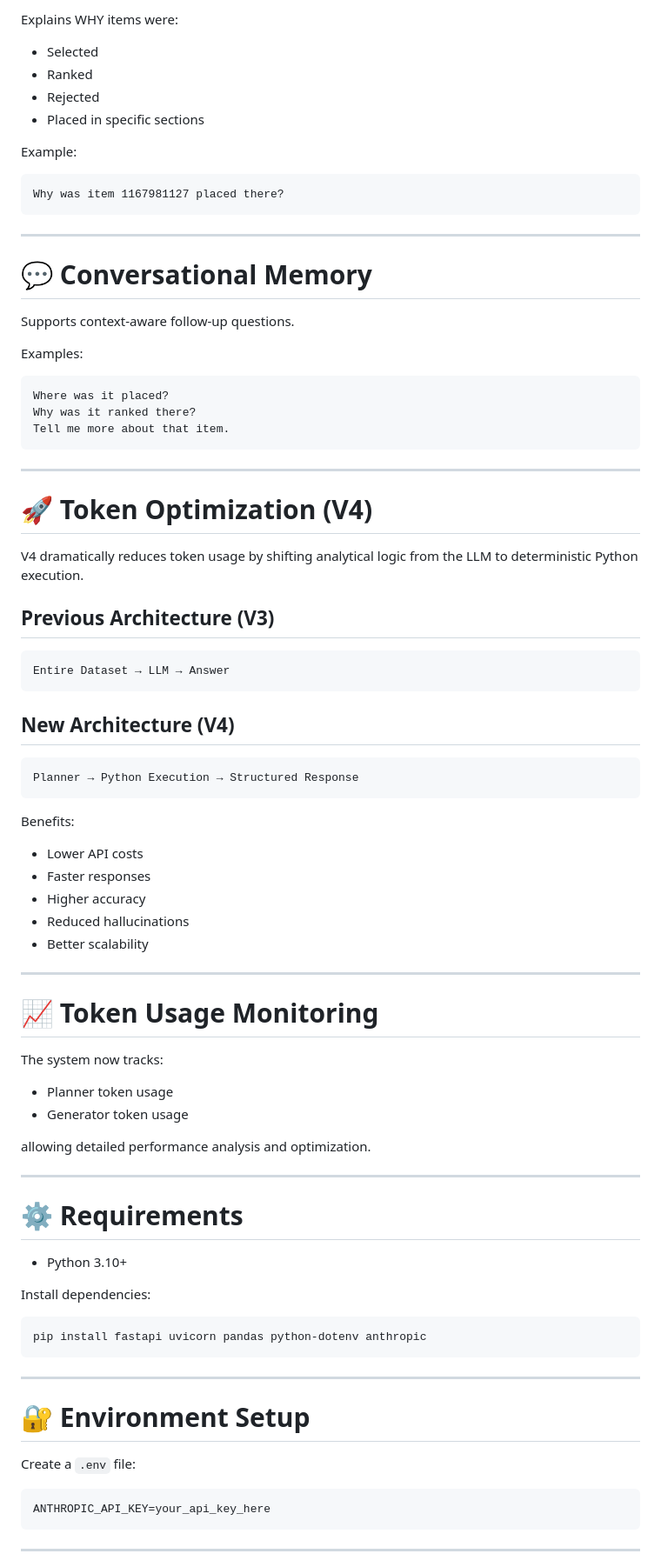
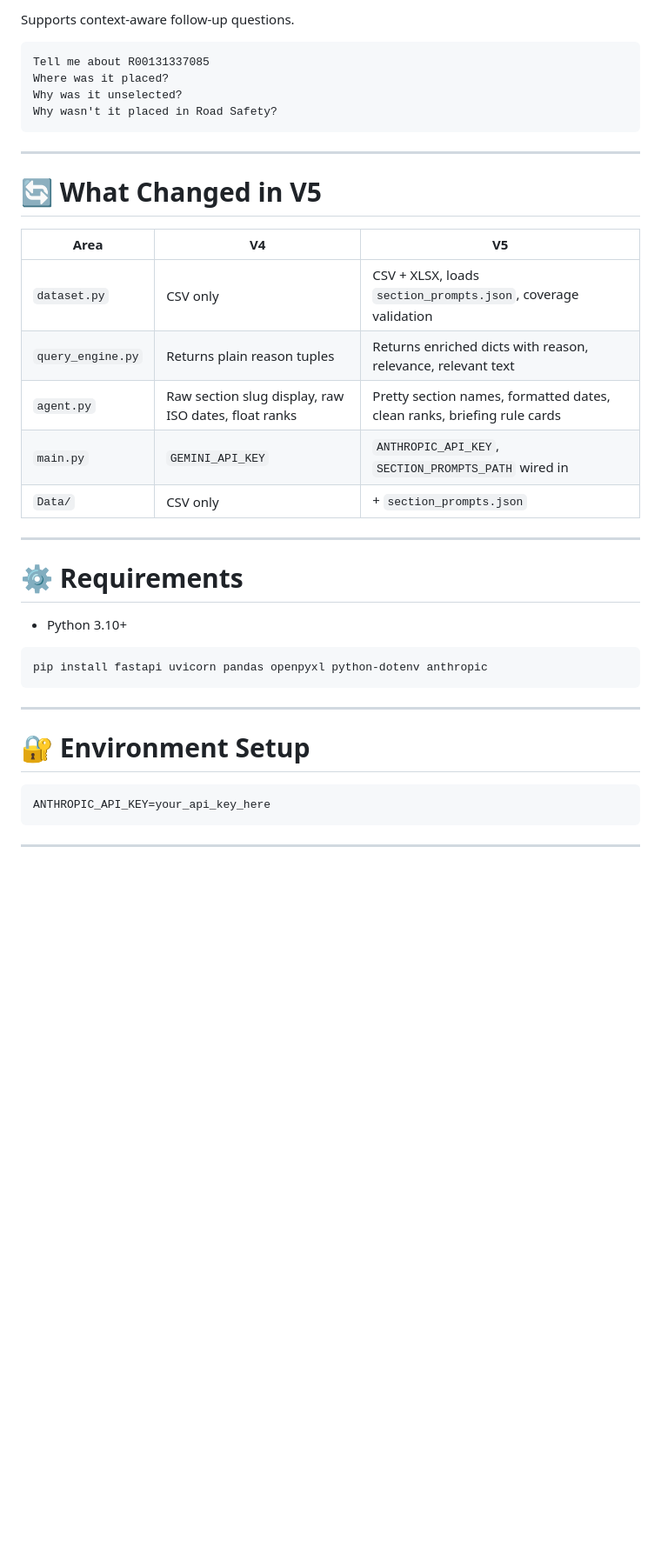
Before and after one commit to MHUZAIFAM/Chatbot, a Markdown page: Chatbot_V5.0_ContextualReasoningEngine/README.md, the part around one of its changes. Shown at 87% size. Rendered like a GitHub page; blank space fills up the shorter version.

Commit message:
Update README for V5.0

````diff
--- a/Chatbot_V5.0_ContextualReasoningEngine/README.md
+++ b/Chatbot_V5.0_ContextualReasoningEngine/README.md
@@ -272,67 +265,24 @@ Item 1167981127 was placed in Calvary Coverage
 
-Explains WHY items were:
-
-- Selected
-- Ranked
-- Rejected
-- Placed in specific sections
-
-Example:
+Supports context-aware follow-up questions.
 
 ```text
-Why was item 1167981127 placed there?
+Tell me about R00131337085
+Where was it placed?
+Why was it unselected?
+Why wasn't it placed in Road Safety?
 ```
 
 ---
 
-# 💬 Conversational Memory
+# 🔄 What Changed in V5
 
-Supports context-aware follow-up questions.
-
-Examples:
-
-```text
-Where was it placed?
-Why was it ranked there?
-Tell me more about that item.
-```
-
----
-
-# 🚀 Token Optimization (V4)
-
-V4 dramatically reduces token usage by shifting analytical logic from the LLM to deterministic Python execution.
-
-## Previous Architecture (V3)
-
-```text
-Entire Dataset → LLM → Answer
-```
-
-## New Architecture (V4)
-
-```text
-Planner → Python Execution → Structured Response
-```
-
-Benefits:
-
-- Lower API costs
-- Faster responses
-- Higher accuracy
-- Reduced hallucinations
-- Better scalability
-
----
-
-# 📈 Token Usage Monitoring
-
-The system now tracks:
-
-- Planner token usage
-- Generator token usage
-
-allowing detailed performance analysis and optimization.
+| Area | V4 | V5 |
+|---|---|---|
+| `dataset.py` | CSV only | CSV + XLSX, loads `section_prompts.json`, coverage validation |
+| `query_engine.py` | Returns plain reason tuples | Returns enriched dicts with reason, relevance, relevant text |
+| `agent.py` | Raw section slug display, raw ISO dates, float ranks | Pretty section names, formatted dates, clean ranks, briefing rule cards |
+| `main.py` | `GEMINI_API_KEY` | `ANTHROPIC_API_KEY`, `SECTION_PROMPTS_PATH` wired in |
+| `Data/` | CSV only | + `section_prompts.json` |
 
 ---
 
@@ -340,17 +290,13 @@ allowing detailed performance analysis and optimization.
 
 - Python 3.10+
 
-Install dependencies:
-
 ```bash
-pip install fastapi uvicorn pandas python-dotenv anthropic
+pip install fastapi uvicorn pandas openpyxl python-dotenv anthropic
 ```
 
 ---
 
 # 🔐 Environment Setup
-
-Create a `.env` file:
 
 ```env
 ANTHROPIC_API_KEY=your_api_key_here
````
Also changed, not shown: other parts of Chatbot_V5.0_ContextualReasoningEngine/README.md (+85 -121 lines).
